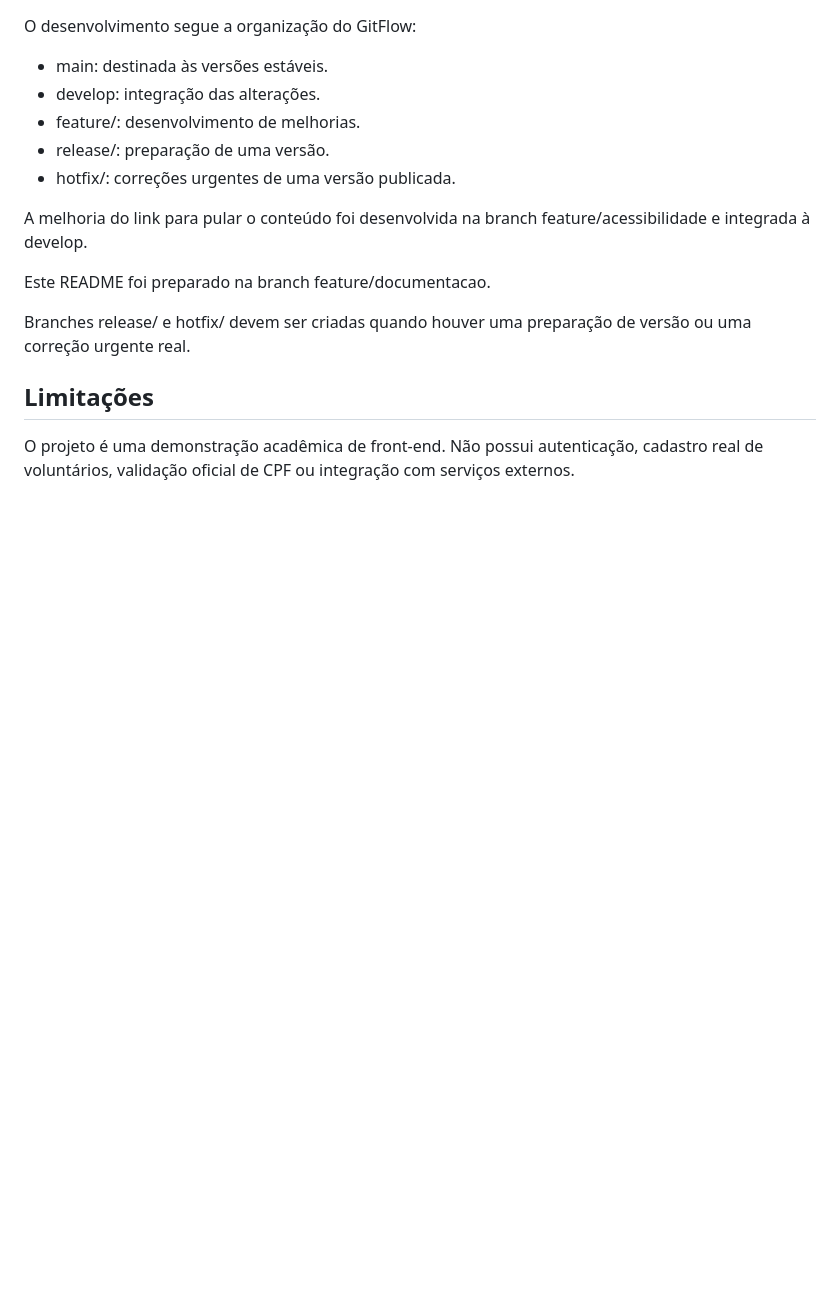
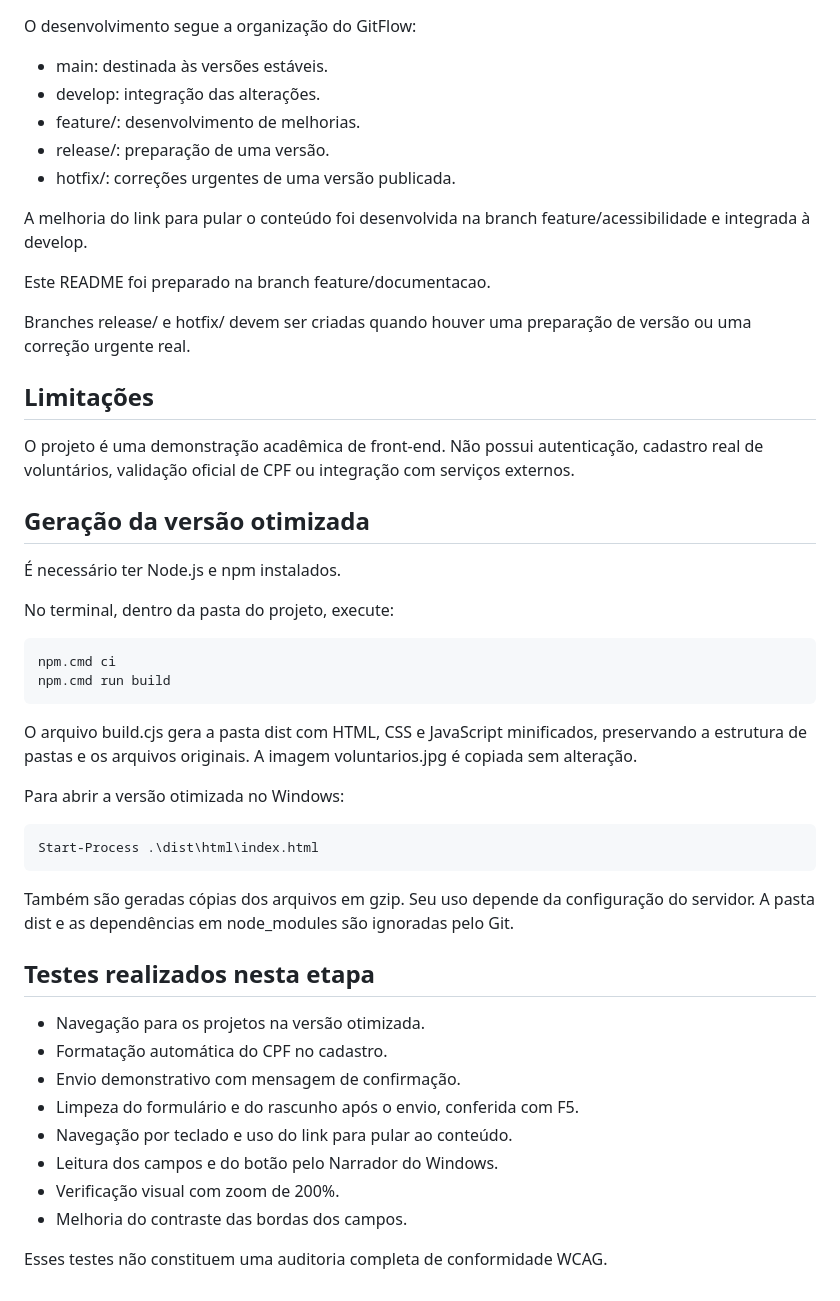
Before and after one commit to JoseMariaMartins-ADS/site-ong-maos-unidas, a Markdown page: README.md, the part around the change. GitHub-like rendering; blank space fills up the shorter version.

Commit message:
docs: documenta build e testes de acessibilidade

````diff
--- a/README.md
+++ b/README.md
@@ -135,3 +135,40 @@ uma preparação de versão ou uma correção urgente real.
 O projeto é uma demonstração acadêmica de front-end.
 Não possui autenticação, cadastro real de voluntários,
 validação oficial de CPF ou integração com serviços externos.
+## Geração da versão otimizada
+
+É necessário ter Node.js e npm instalados.
+
+No terminal, dentro da pasta do projeto, execute:
+
+```powershell
+npm.cmd ci
+npm.cmd run build
+```
+
+O arquivo build.cjs gera a pasta dist com HTML, CSS e JavaScript
+minificados, preservando a estrutura de pastas e os arquivos originais.
+A imagem voluntarios.jpg é copiada sem alteração.
+
+Para abrir a versão otimizada no Windows:
+
+```powershell
+Start-Process .\dist\html\index.html
+```
+
+Também são geradas cópias dos arquivos em gzip.
+Seu uso depende da configuração do servidor.
+A pasta dist e as dependências em node_modules são ignoradas pelo Git.
+
+## Testes realizados nesta etapa
+
+- Navegação para os projetos na versão otimizada.
+- Formatação automática do CPF no cadastro.
+- Envio demonstrativo com mensagem de confirmação.
+- Limpeza do formulário e do rascunho após o envio, conferida com F5.
+- Navegação por teclado e uso do link para pular ao conteúdo.
+- Leitura dos campos e do botão pelo Narrador do Windows.
+- Verificação visual com zoom de 200%.
+- Melhoria do contraste das bordas dos campos.
+
+Esses testes não constituem uma auditoria completa de conformidade WCAG.
````
